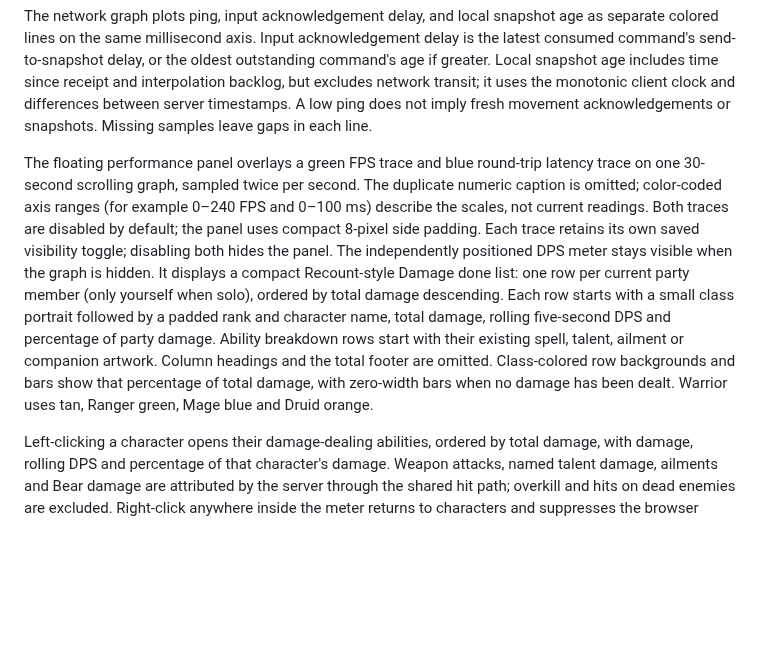
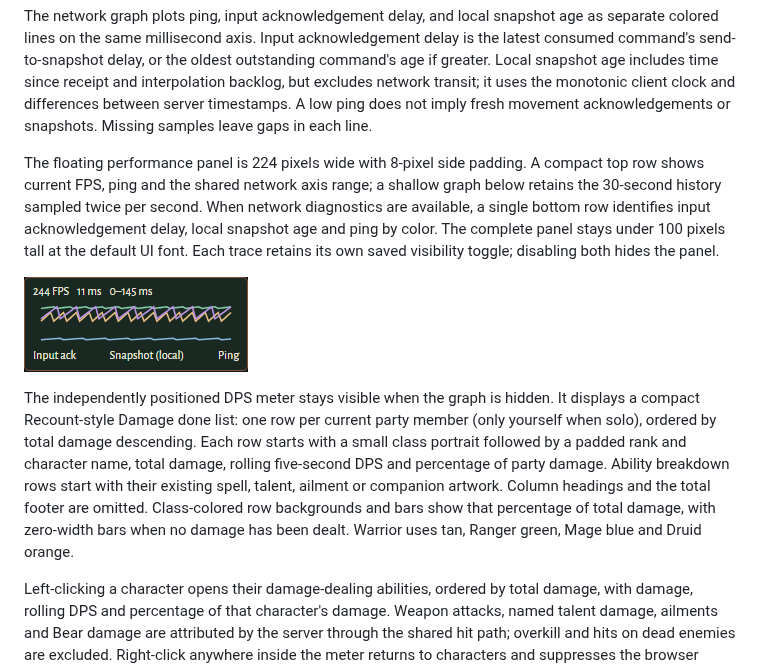
Before and after one commit to cTux/emberfall, a Markdown page: docs/specs/interface-and-audio.md, the part around the change. Drawn GitHub-style; pictures changed too: docs/images/compact-performance-monitor.png (added); blank space fills up the shorter version.

```diff
--- a/docs/specs/interface-and-audio.md
+++ b/docs/specs/interface-and-audio.md
@@ -111,7 +111,11 @@ Gameplay settings can independently show FPS, server latency and the DPS meter.
 
 The network graph plots ping, input acknowledgement delay, and local snapshot age as separate colored lines on the same millisecond axis. Input acknowledgement delay is the latest consumed command's send-to-snapshot delay, or the oldest outstanding command's age if greater. Local snapshot age includes time since receipt and interpolation backlog, but excludes network transit; it uses the monotonic client clock and differences between server timestamps. A low ping does not imply fresh movement acknowledgements or snapshots. Missing samples leave gaps in each line.
 
-The floating performance panel overlays a green FPS trace and blue round-trip latency trace on one 30-second scrolling graph, sampled twice per second. The duplicate numeric caption is omitted; color-coded axis ranges (for example 0–240 FPS and 0–100 ms) describe the scales, not current readings. Both traces are disabled by default; the panel uses compact 8-pixel side padding. Each trace retains its own saved visibility toggle; disabling both hides the panel. The independently positioned DPS meter stays visible when the graph is hidden. It displays a compact Recount-style Damage done list: one row per current party member (only yourself when solo), ordered by total damage descending. Each row starts with a small class portrait followed by a padded rank and character name, total damage, rolling five-second DPS and percentage of party damage. Ability breakdown rows start with their existing spell, talent, ailment or companion artwork. Column headings and the total footer are omitted. Class-colored row backgrounds and bars show that percentage of total damage, with zero-width bars when no damage has been dealt. Warrior uses tan, Ranger green, Mage blue and Druid orange.
+The floating performance panel is 224 pixels wide with 8-pixel side padding. A compact top row shows current FPS, ping and the shared network axis range; a shallow graph below retains the 30-second history sampled twice per second. When network diagnostics are available, a single bottom row identifies input acknowledgement delay, local snapshot age and ping by color. The complete panel stays under 100 pixels tall at the default UI font. Each trace retains its own saved visibility toggle; disabling both hides the panel.
+
+![Verified desktop Storybook capture with supplied diagnostic samples](../images/compact-performance-monitor.png)
+
+The independently positioned DPS meter stays visible when the graph is hidden. It displays a compact Recount-style Damage done list: one row per current party member (only yourself when solo), ordered by total damage descending. Each row starts with a small class portrait followed by a padded rank and character name, total damage, rolling five-second DPS and percentage of party damage. Ability breakdown rows start with their existing spell, talent, ailment or companion artwork. Column headings and the total footer are omitted. Class-colored row backgrounds and bars show that percentage of total damage, with zero-width bars when no damage has been dealt. Warrior uses tan, Ranger green, Mage blue and Druid orange.
 
 Left-clicking a character opens their damage-dealing abilities, ordered by total damage, with damage, rolling DPS and percentage of that character's damage. Weapon attacks, named talent damage, ailments and Bear damage are attributed by the server through the shared hit path; overkill and hits on dead enemies are excluded. Right-click anywhere inside the meter returns to characters and suppresses the browser context menu. An accessible Back button provides the same action; character rows support keyboard activation. Drag the header to reposition it without interfering with row clicks.
 
```
Also changed, not shown: docs/design/presentation.md (+1 -1 lines), 5 other files.
